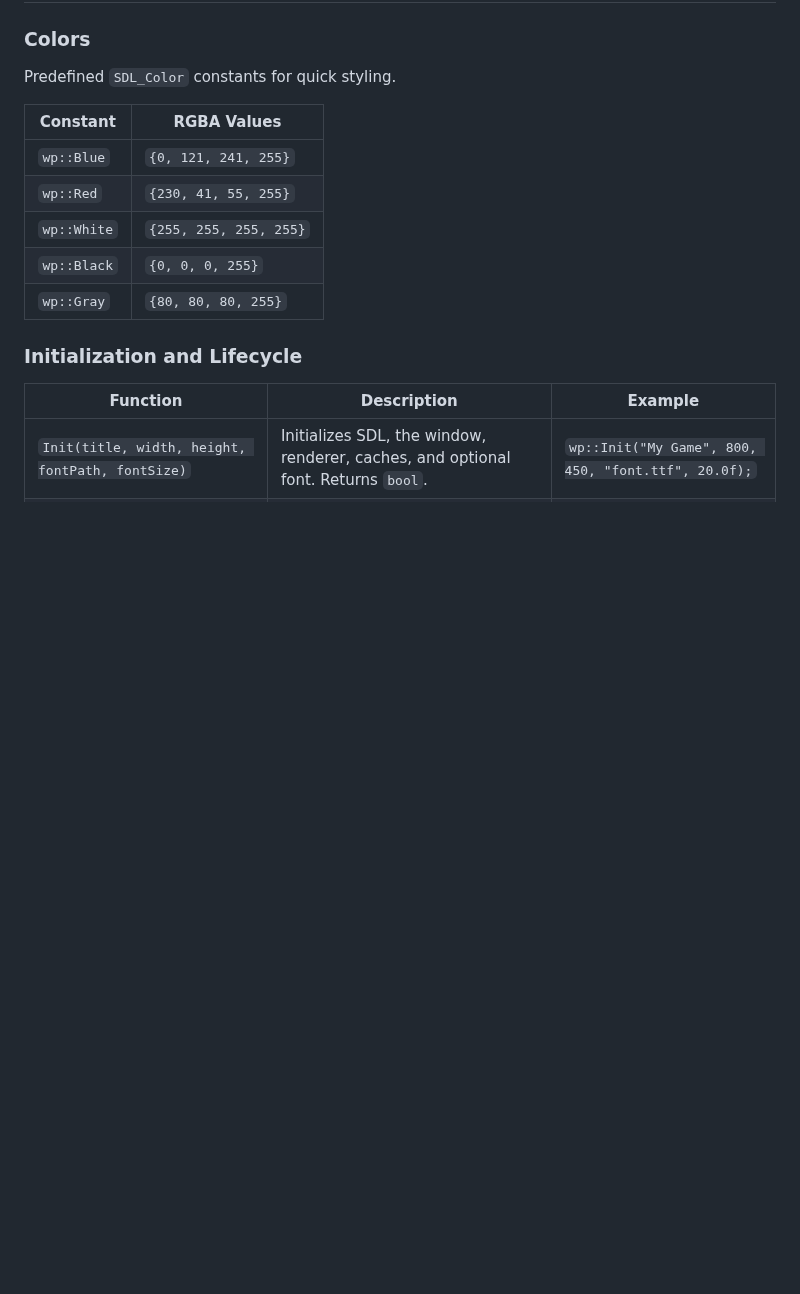
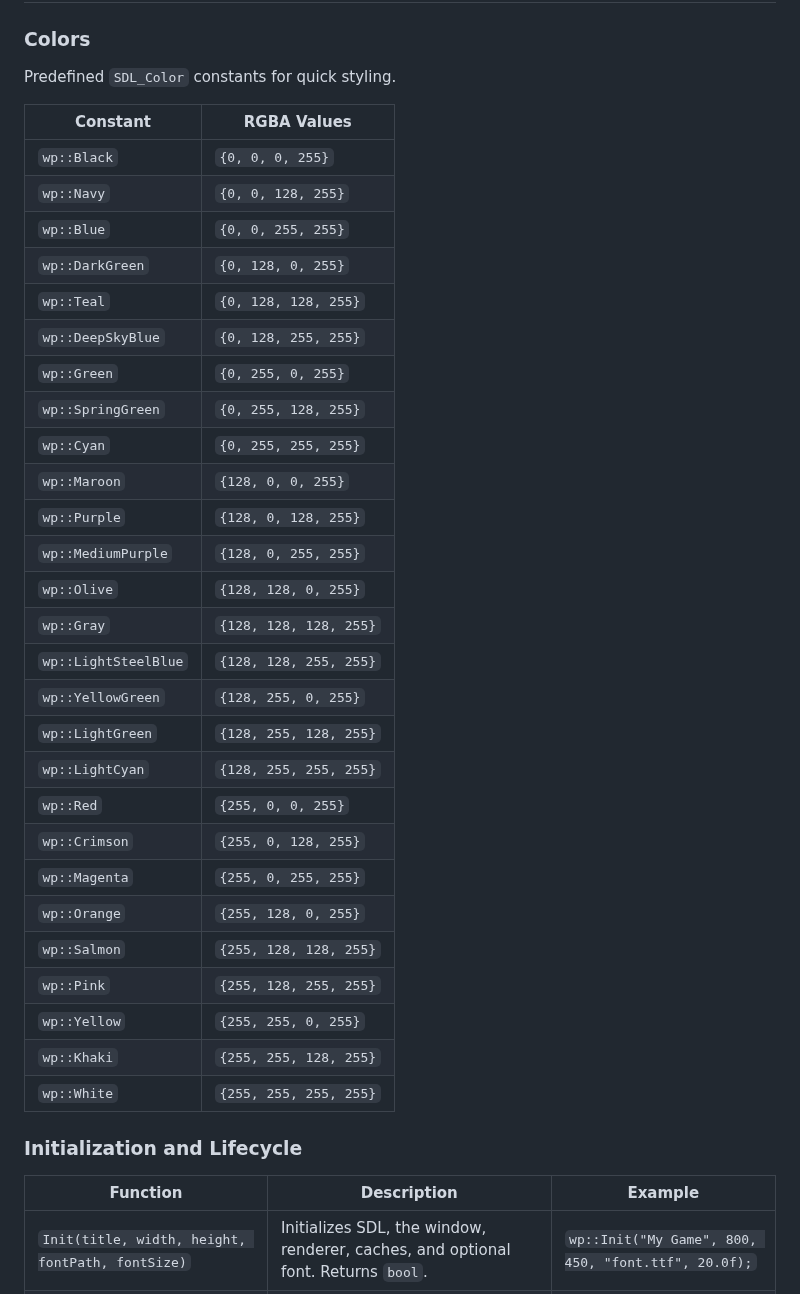
Before and after one commit to cheomanigua/cplus-docs, a Markdown page: docs/sdl3_wrapper.md, the part around the change. Drawn GitHub-style; blank space fills up the shorter version.

```diff
--- a/docs/sdl3_wrapper.md
+++ b/docs/sdl3_wrapper.md
@@ -26,13 +26,35 @@ All functions and types are defined in the `wp` namespace.
 
 Predefined `SDL_Color` constants for quick styling.
 
-| **Constant** | **RGBA Values** |
-|-|-|
-| `wp::Blue` | `{0, 121, 241, 255}` |
-| `wp::Red` | `{230, 41, 55, 255}` |
+| Constant | RGBA Values |
+| --- | --- |
+| `wp::Black` | `{0, 0, 0, 255}` |
+| `wp::Navy` | `{0, 0, 128, 255}` |
+| `wp::Blue` | `{0, 0, 255, 255}` |
+| `wp::DarkGreen` | `{0, 128, 0, 255}` |
+| `wp::Teal` | `{0, 128, 128, 255}` |
+| `wp::DeepSkyBlue` | `{0, 128, 255, 255}` |
+| `wp::Green` | `{0, 255, 0, 255}` |
+| `wp::SpringGreen` | `{0, 255, 128, 255}` |
+| `wp::Cyan` | `{0, 255, 255, 255}` |
+| `wp::Maroon` | `{128, 0, 0, 255}` |
+| `wp::Purple` | `{128, 0, 128, 255}` |
+| `wp::MediumPurple` | `{128, 0, 255, 255}` |
+| `wp::Olive` | `{128, 128, 0, 255}` |
+| `wp::Gray` | `{128, 128, 128, 255}` |
+| `wp::LightSteelBlue` | `{128, 128, 255, 255}` |
+| `wp::YellowGreen` | `{128, 255, 0, 255}` |
+| `wp::LightGreen` | `{128, 255, 128, 255}` |
+| `wp::LightCyan` | `{128, 255, 255, 255}` |
+| `wp::Red` | `{255, 0, 0, 255}` |
+| `wp::Crimson` | `{255, 0, 128, 255}` |
+| `wp::Magenta` | `{255, 0, 255, 255}` |
+| `wp::Orange` | `{255, 128, 0, 255}` |
+| `wp::Salmon` | `{255, 128, 128, 255}` |
+| `wp::Pink` | `{255, 128, 255, 255}` |
+| `wp::Yellow` | `{255, 255, 0, 255}` |
+| `wp::Khaki` | `{255, 255, 128, 255}` |
 | `wp::White` | `{255, 255, 255, 255}` |
-| `wp::Black` | `{0, 0, 0, 255}` |
-| `wp::Gray` | `{80, 80, 80, 255}` |
 
 ### Initialization and Lifecycle
 
```
Also changed, not shown: docs/flecs.md (+19 -6 lines).
